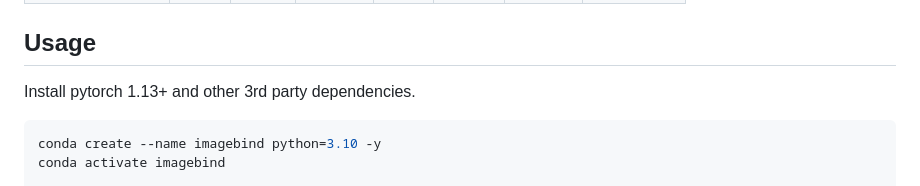
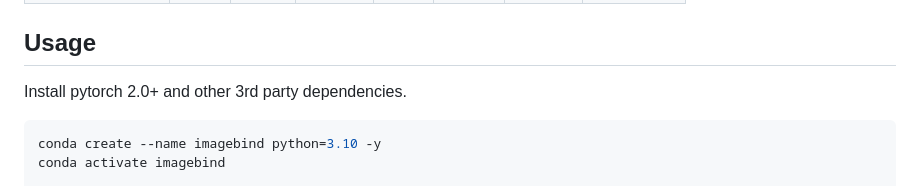
Before and after one commit to facebookresearch/ImageBind, a Markdown page: README.md, the part around the change. GitHub-like rendering.

Commit message:
Update usage instructions

````diff
--- a/README.md
+++ b/README.md
@@ -52,7 +52,7 @@ Emergent zero-shot classification performance.
 
 ## Usage
 
-Install pytorch 1.13+ and other 3rd party dependencies.
+Install pytorch 2.0+ and other 3rd party dependencies.
 
 ```shell
 conda create --name imagebind python=3.10 -y
````
